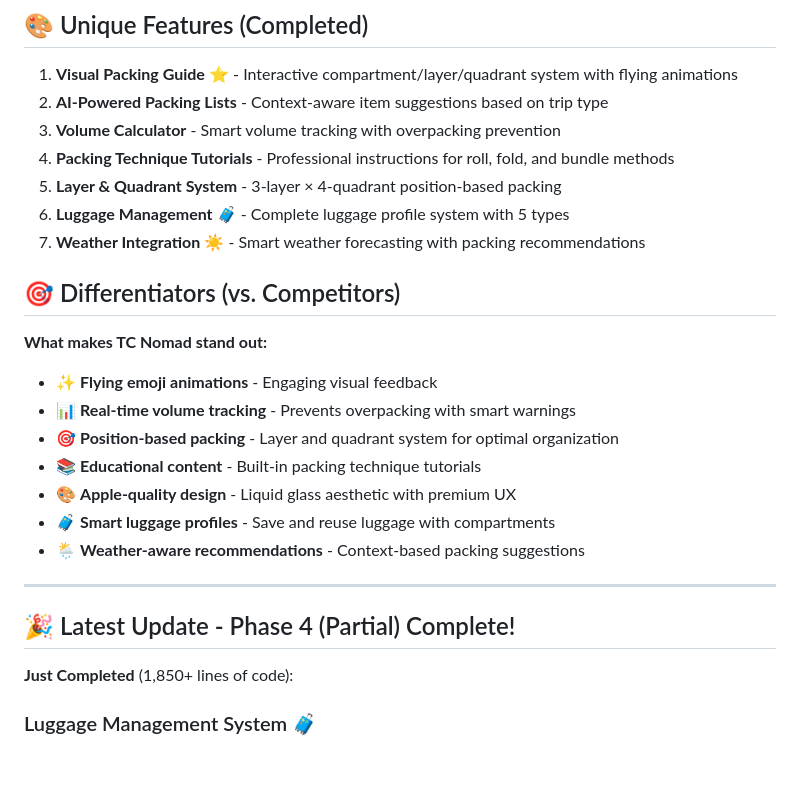
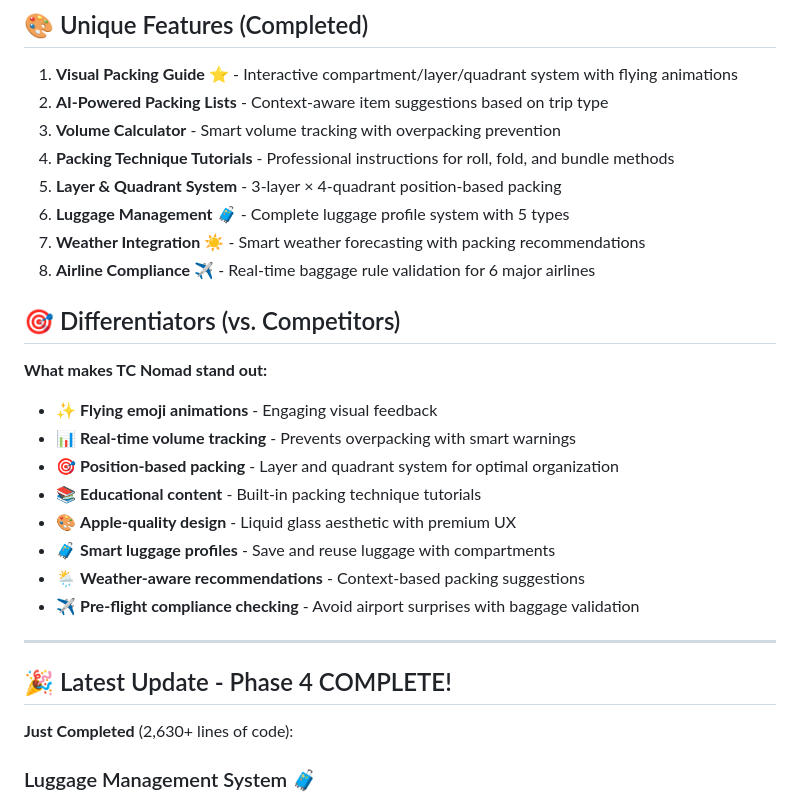
Before and after one commit to Chalapchi/tc-nomad-prototype, a Markdown page: tc_nomad_app/PROJECT_STATUS.md, the part around one of its changes. GitHub-like rendering; blank space fills up the shorter version.

```diff
--- a/tc_nomad_app/PROJECT_STATUS.md
+++ b/tc_nomad_app/PROJECT_STATUS.md
@@ -472,6 +494,7 @@ flutter run
 5. **Layer & Quadrant System** - 3-layer × 4-quadrant position-based packing
 6. **Luggage Management** 🧳 - Complete luggage profile system with 5 types
 7. **Weather Integration** ☀️ - Smart weather forecasting with packing recommendations
+8. **Airline Compliance** ✈️ - Real-time baggage rule validation for 6 major airlines
 
 ## 🎯 Differentiators (vs. Competitors)
 
@@ -483,12 +506,13 @@ flutter run
 - 🎨 **Apple-quality design** - Liquid glass aesthetic with premium UX
 - 🧳 **Smart luggage profiles** - Save and reuse luggage with compartments
 - 🌦️ **Weather-aware recommendations** - Context-based packing suggestions
+- ✈️ **Pre-flight compliance checking** - Avoid airport surprises with baggage validation
 
 ---
 
-## 🎉 Latest Update - Phase 4 (Partial) Complete!
+## 🎉 Latest Update - Phase 4 COMPLETE!
 
-**Just Completed** (1,850+ lines of code):
+**Just Completed** (2,630+ lines of code):
 
 ### Luggage Management System 🧳
 - ✅ Complete luggage creation and editing (5 types)
```
Also changed, not shown: other parts of tc_nomad_app/PROJECT_STATUS.md (+58 -25 lines).
